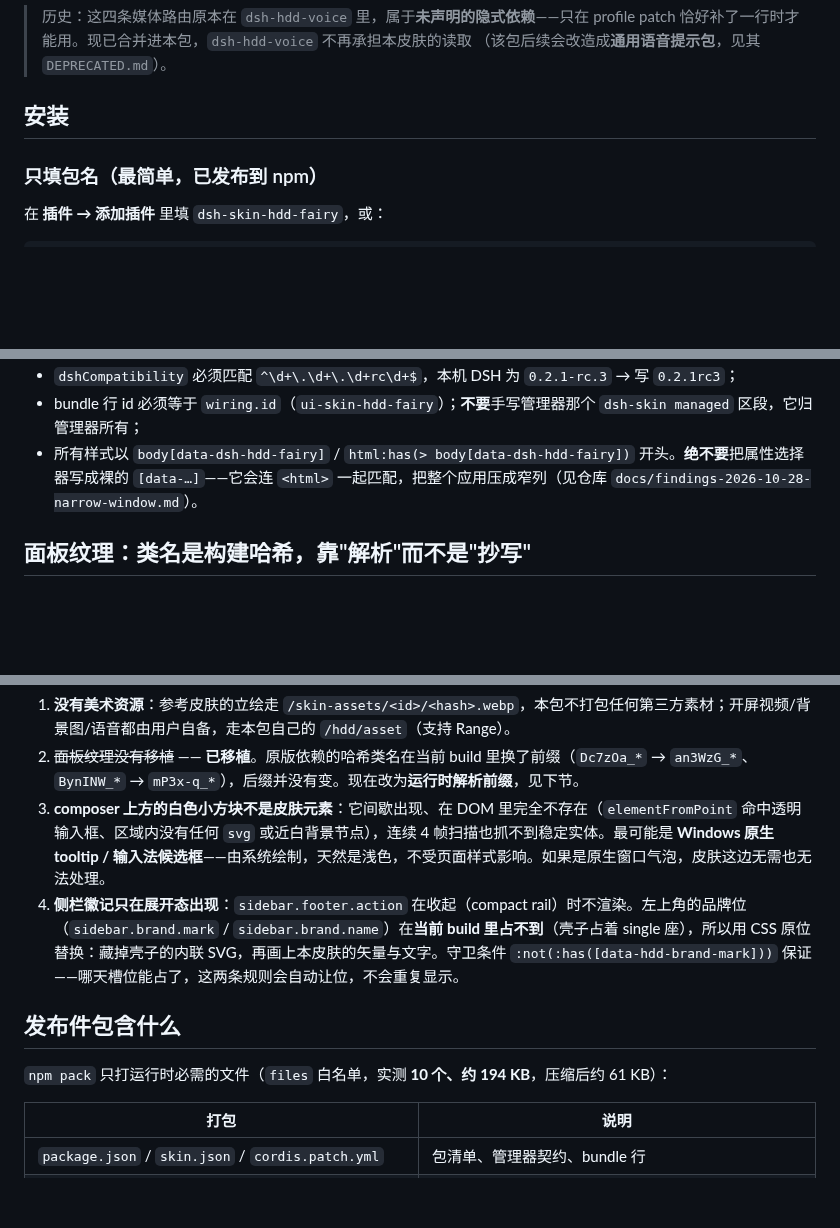
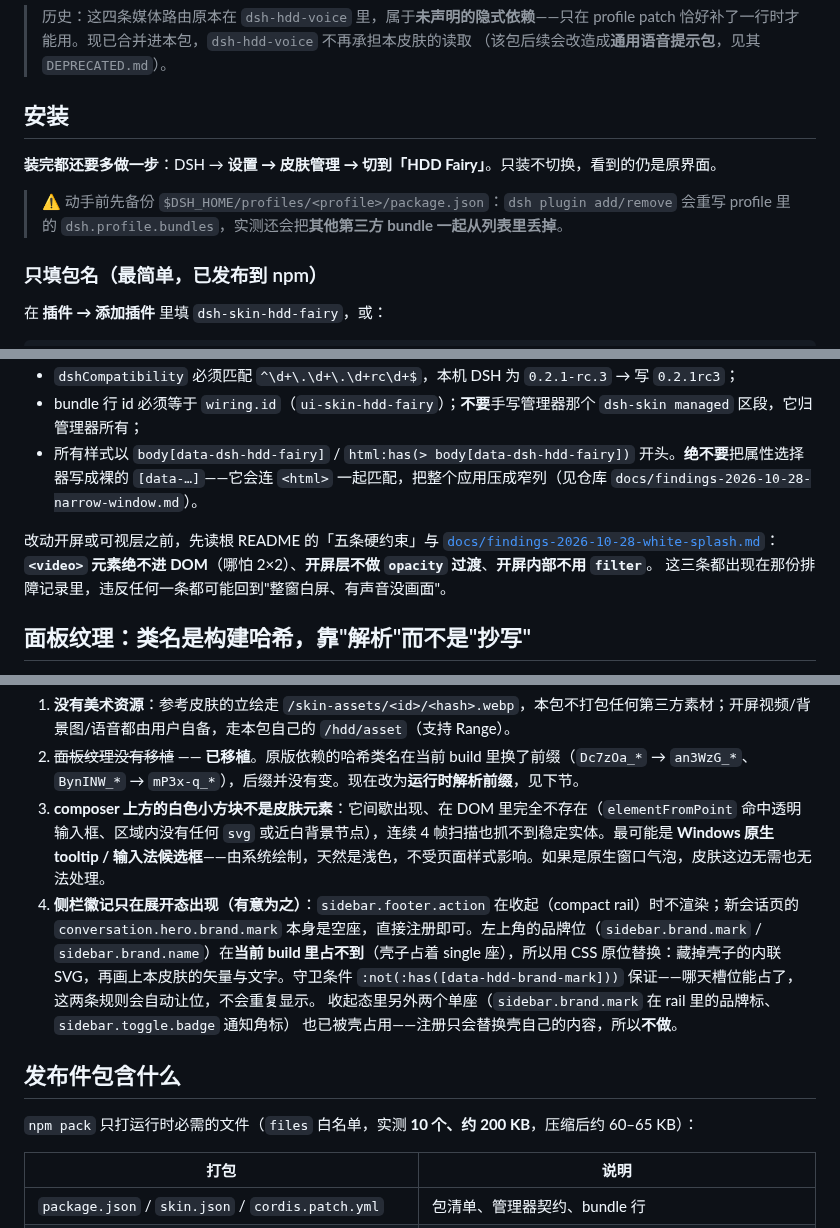
Before and after one commit to nosuiyi/dsh-fairy, a Markdown page: packages/dsh-skin-hdd-fairy/README.md, 3 parts joined by grey strips. Drawn GitHub-style; blank space fills up the shorter version.

```diff
--- a/packages/dsh-skin-hdd-fairy/README.md
+++ b/packages/dsh-skin-hdd-fairy/README.md
@@ -28,6 +41,11 @@ HDD 启动动画、会呼吸并周期性"撕裂"的矢量徽记、按小时问
 > （该包后续会改造成**通用语音提示包**，见其 `DEPRECATED.md`）。
 
 ## 安装
+
+**装完都还要多做一步**：DSH → **设置 → 皮肤管理 → 切到「HDD Fairy」**。只装不切换，看到的仍是原界面。
+
+> ⚠️ 动手前先备份 `$DSH_HOME/profiles/<profile>/package.json`：`dsh plugin add/remove` 会重写 profile
+> 里的 `dsh.profile.bundles`，实测还会把**其他第三方 bundle 一起从列表里丢掉**。
 
 ### 只填包名（最简单，已发布到 npm）
 
@@ -274,6 +304,11 @@ status-idle source: api-session  ← 另一条重复翻转被吃掉
 - `dshCompatibility` 必须匹配 `^\d+\.\d+\.\d+rc\d+$`，本机 DSH 为 `0.2.1-rc.3` → 写 `0.2.1rc3`；
 - bundle 行 id 必须等于 `wiring.id`（`ui-skin-hdd-fairy`）；**不要**手写管理器那个 `dsh-skin managed` 区段，它归管理器所有；
 - 所有样式以 `body[data-dsh-hdd-fairy]` / `html:has(> body[data-dsh-hdd-fairy])` 开头。**绝不要**把属性选择器写成裸的 `[data-…]`——它会连 `<html>` 一起匹配，把整个应用压成窄列（见仓库 `docs/findings-2026-10-28-narrow-window.md`）。
+
+改动开屏或可视层之前，先读根 README 的「五条硬约束」与
+[`docs/findings-2026-10-28-white-splash.md`](https://github.com/nosuiyi/dsh-fairy/blob/main/docs/findings-2026-10-28-white-splash.md)：
+**`<video>` 元素绝不进 DOM**（哪怕 2×2）、**开屏层不做 `opacity` 过渡**、**开屏内部不用 `filter`**。
+这三条都出现在那份排障记录里，违反任何一条都可能回到"整窗白屏、有声音没画面"。
 
 ## 面板纹理：类名是构建哈希，靠"解析"而不是"抄写"
 
@@ -317,11 +354,13 @@ node --check lib/client.js
 1. **没有美术资源**：参考皮肤的立绘走 `/skin-assets/<id>/<hash>.webp`，本包不打包任何第三方素材；开屏视频/背景图/语音都由用户自备，走本包自己的 `/hdd/asset`（支持 Range）。
 2. ~~面板纹理没有移植~~ —— **已移植**。原版依赖的哈希类名在当前 build 里换了前缀（`Dc7zOa_*` → `an3WzG_*`、`BynINW_*` → `mP3x-q_*`），后缀并没有变。现在改为**运行时解析前缀**，见下节。
 3. **composer 上方的白色小方块不是皮肤元素**：它间歇出现、在 DOM 里完全不存在（`elementFromPoint` 命中透明输入框、区域内没有任何 `svg` 或近白背景节点），连续 4 帧扫描也抓不到稳定实体。最可能是 **Windows 原生 tooltip / 输入法候选框**——由系统绘制，天然是浅色，不受页面样式影响。如果是原生窗口气泡，皮肤这边无需也无法处理。
-4. **侧栏徽记只在展开态出现**：`sidebar.footer.action` 在收起（compact rail）时不渲染。左上角的品牌位（`sidebar.brand.mark` / `sidebar.brand.name`）在**当前 build 里占不到**（壳子占着 single 座），所以用 CSS 原位替换：藏掉壳子的内联 SVG，再画上本皮肤的矢量与文字。守卫条件 `:not(:has([data-hdd-brand-mark]))` 保证——哪天槽位能占了，这两条规则会自动让位，不会重复显示。
+4. **侧栏徽记只在展开态出现（有意为之）**：`sidebar.footer.action` 在收起（compact rail）时不渲染；新会话页的 `conversation.hero.brand.mark` 本身是空座，直接注册即可。左上角的品牌位（`sidebar.brand.mark` / `sidebar.brand.name`）在**当前 build 里占不到**（壳子占着 single 座），所以用 CSS 原位替换：藏掉壳子的内联 SVG，再画上本皮肤的矢量与文字。守卫条件 `:not(:has([data-hdd-brand-mark]))` 保证——哪天槽位能占了，这两条规则会自动让位，不会重复显示。
+   收起态里另外两个单座（`sidebar.brand.mark` 在 rail 里的品牌标、`sidebar.toggle.badge` 通知角标）
+   也已被壳占用——注册只会替换壳自己的内容，所以**不做**。
 
 ## 发布件包含什么
 
-`npm pack` 只打运行时必需的文件（`files` 白名单，实测 **10 个、约 194 KB**，压缩后约 61 KB）：
+`npm pack` 只打运行时必需的文件（`files` 白名单，实测 **10 个、约 200 KB**，压缩后约 60–65 KB）：
 
 | 打包 | 说明 |
 |---|---|
```
Also changed, not shown: other parts of packages/dsh-skin-hdd-fairy/README.md (+28 -1 lines), AGENTS.md (+8 -2 lines), README.md (+137 -133 lines), docs/assets/screenshot.png (added).
